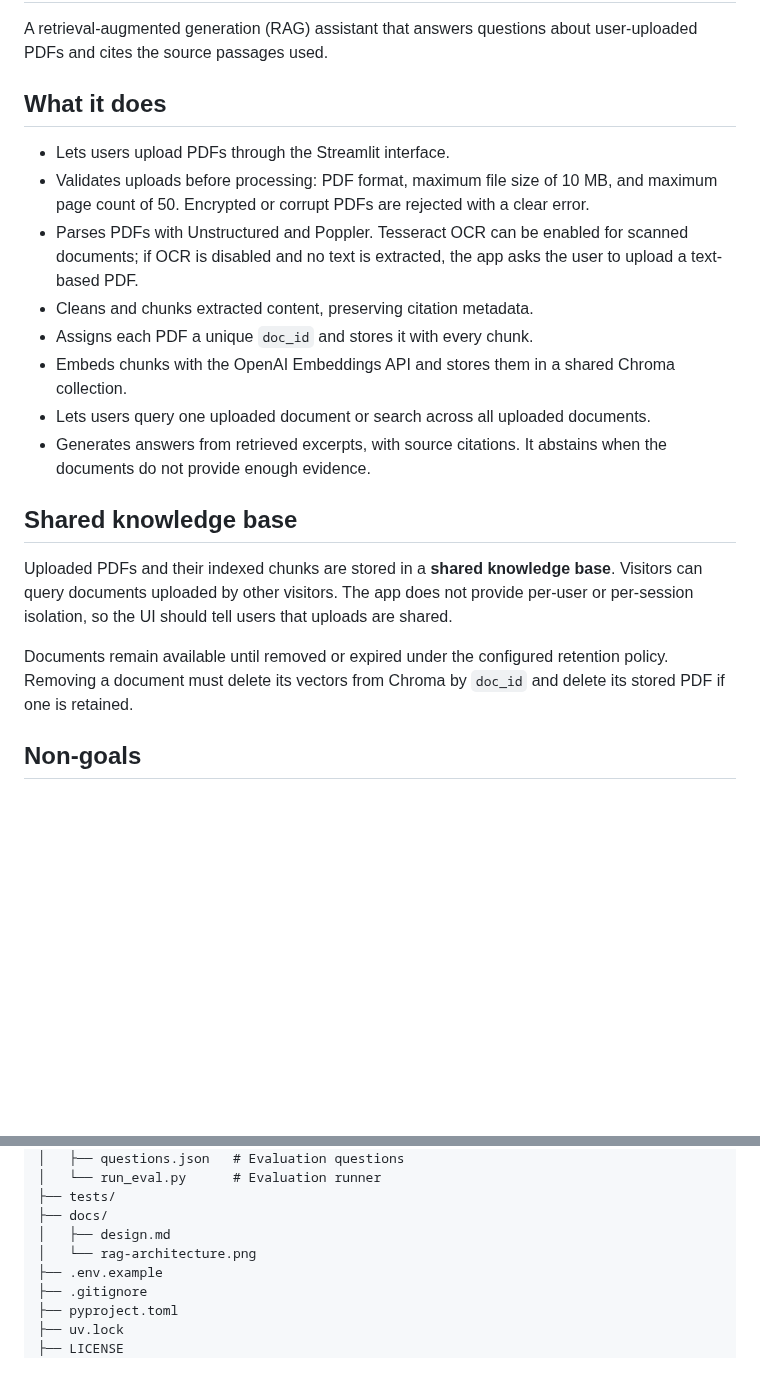
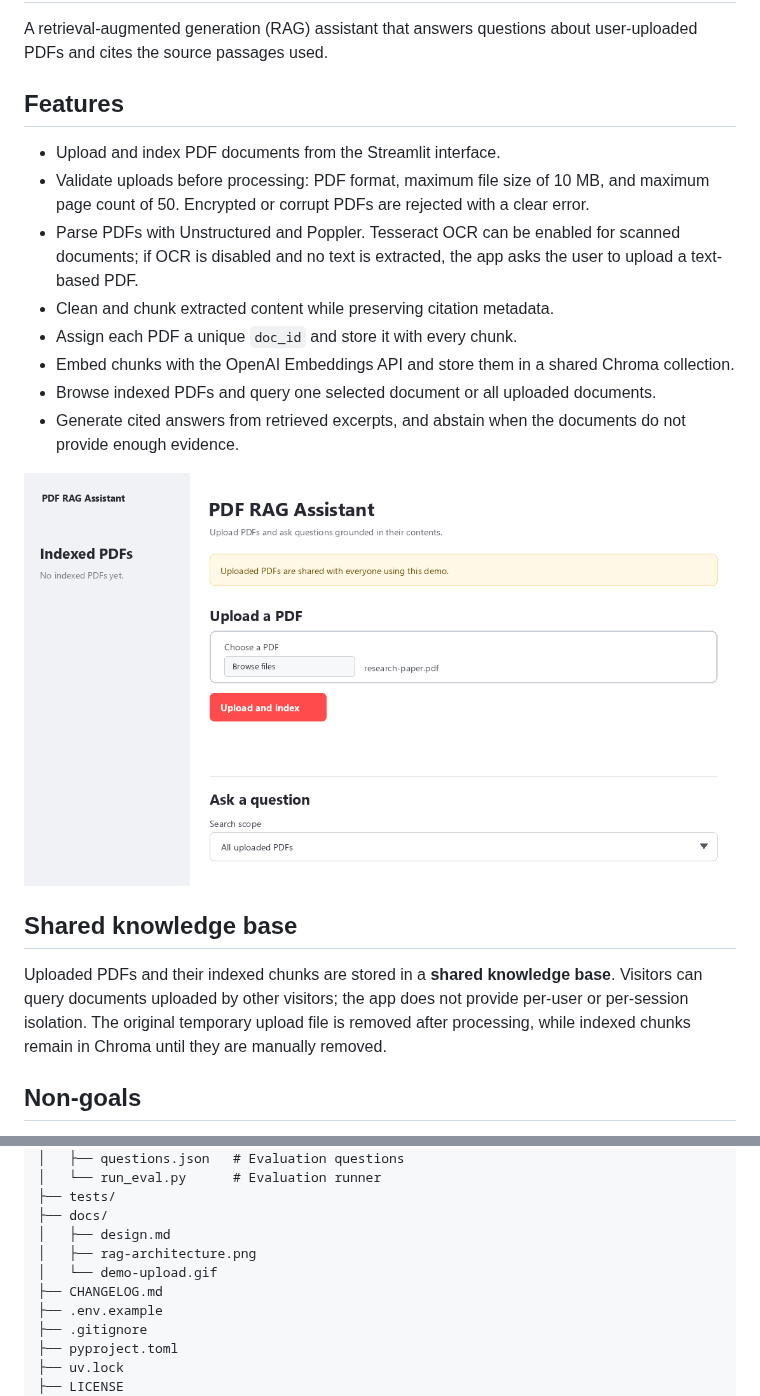
Before and after one commit to solomonmulatu/long-context-rag-assistant, a Markdown page: README.md, 2 parts joined by grey strips. GitHub-like rendering; pictures changed too: docs/demo-upload.gif (added); blank space fills up the shorter version.

Commit message:
feat: release shared PDF upload workflow

```diff
--- a/README.md
+++ b/README.md
@@ -2,22 +2,22 @@
 
 A retrieval-augmented generation (RAG) assistant that answers questions about user-uploaded PDFs and cites the source passages used.
 
-## What it does
+## Features
 
-- Lets users upload PDFs through the Streamlit interface.
-- Validates uploads before processing: PDF format, maximum file size of 10 MB, and maximum page count of 50. Encrypted or corrupt PDFs are rejected with a clear error.
-- Parses PDFs with Unstructured and Poppler. Tesseract OCR can be enabled for scanned documents; if OCR is disabled and no text is extracted, the app asks the user to upload a text-based PDF.
-- Cleans and chunks extracted content, preserving citation metadata.
-- Assigns each PDF a unique `doc_id` and stores it with every chunk.
-- Embeds chunks with the OpenAI Embeddings API and stores them in a shared Chroma collection.
-- Lets users query one uploaded document or search across all uploaded documents.
-- Generates answers from retrieved excerpts, with source citations. It abstains when the documents do not provide enough evidence.
+- Upload and index PDF documents from the Streamlit interface.
+- Validate uploads before processing: PDF format, maximum file size of 10 MB, and maximum page count of 50. Encrypted or corrupt PDFs are rejected with a clear error.
+- Parse PDFs with Unstructured and Poppler. Tesseract OCR can be enabled for scanned documents; if OCR is disabled and no text is extracted, the app asks the user to upload a text-based PDF.
+- Clean and chunk extracted content while preserving citation metadata.
+- Assign each PDF a unique `doc_id` and store it with every chunk.
+- Embed chunks with the OpenAI Embeddings API and store them in a shared Chroma collection.
+- Browse indexed PDFs and query one selected document or all uploaded documents.
+- Generate cited answers from retrieved excerpts, and abstain when the documents do not provide enough evidence.
+
+![Demo of uploading and indexing a PDF](docs/demo-upload.gif)
 
 ## Shared knowledge base
 
-Uploaded PDFs and their indexed chunks are stored in a **shared knowledge base**. Visitors can query documents uploaded by other visitors. The app does not provide per-user or per-session isolation, so the UI should tell users that uploads are shared.
-
-Documents remain available until removed or expired under the configured retention policy. Removing a document must delete its vectors from Chroma by `doc_id` and delete its stored PDF if one is retained.
+Uploaded PDFs and their indexed chunks are stored in a **shared knowledge base**. Visitors can query documents uploaded by other visitors; the app does not provide per-user or per-session isolation. The original temporary upload file is removed after processing, while indexed chunks remain in Chroma until they are manually removed.
 
 ## Non-goals
 
@@ -97,7 +97,9 @@ rag-assistant/
 ├── tests/
 ├── docs/
 │   ├── design.md
-│   └── rag-architecture.png
+│   ├── rag-architecture.png
+│   └── demo-upload.gif
+├── CHANGELOG.md
 ├── .env.example
 ├── .gitignore
 ├── pyproject.toml
```
Also changed, not shown: CHANGELOG.md (added, +7 -0 lines), 3 other files.
